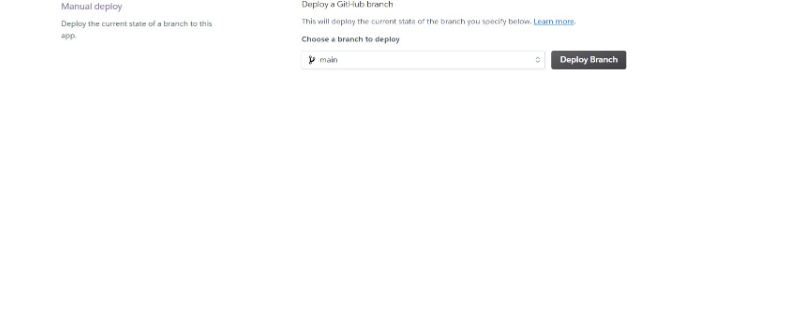
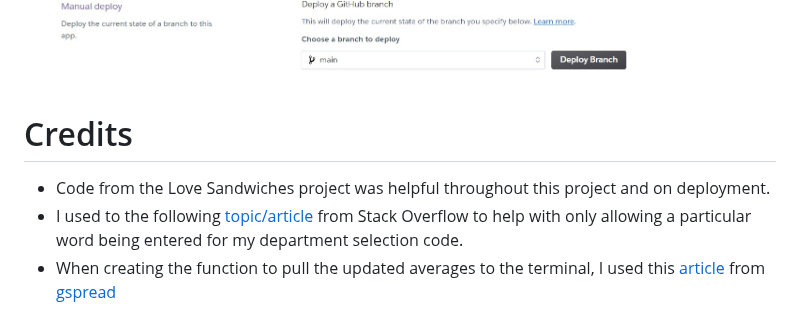
Before and after one commit to DeanBurke/company-survey, a Markdown page: README.md, the part around the change. Rendered like a GitHub page; blank space fills up the shorter version.

Commit message:
Added the credits section and links to the readme file

```diff
--- a/README.md
+++ b/README.md
@@ -100,3 +100,9 @@ This project was deployed to Heroku. Steps below.
 * Link Github to Heroku for deployment and click on Deploy Branch once the respository is selected.
 
     ![Screeshot of deployment section](./assets/images/heroku-deployment.jpg)
+
+# Credits
+
+* Code from the Love Sandwiches project was helpful throughout this project and on deployment.
+* I used to the following [topic/article](https://stackoverflow.com/questions/31625792/python-how-to-accept-only-certain-words-with-user-input) from Stack Overflow to help with only allowing a particular word being entered for my department selection code.
+* When creating the function to pull the updated averages to the terminal, I used this [article](https://docs.gspread.org/en/latest/user-guide.html) from [gspread](https://docs.gspread.org/en/latest/index.html)
```
